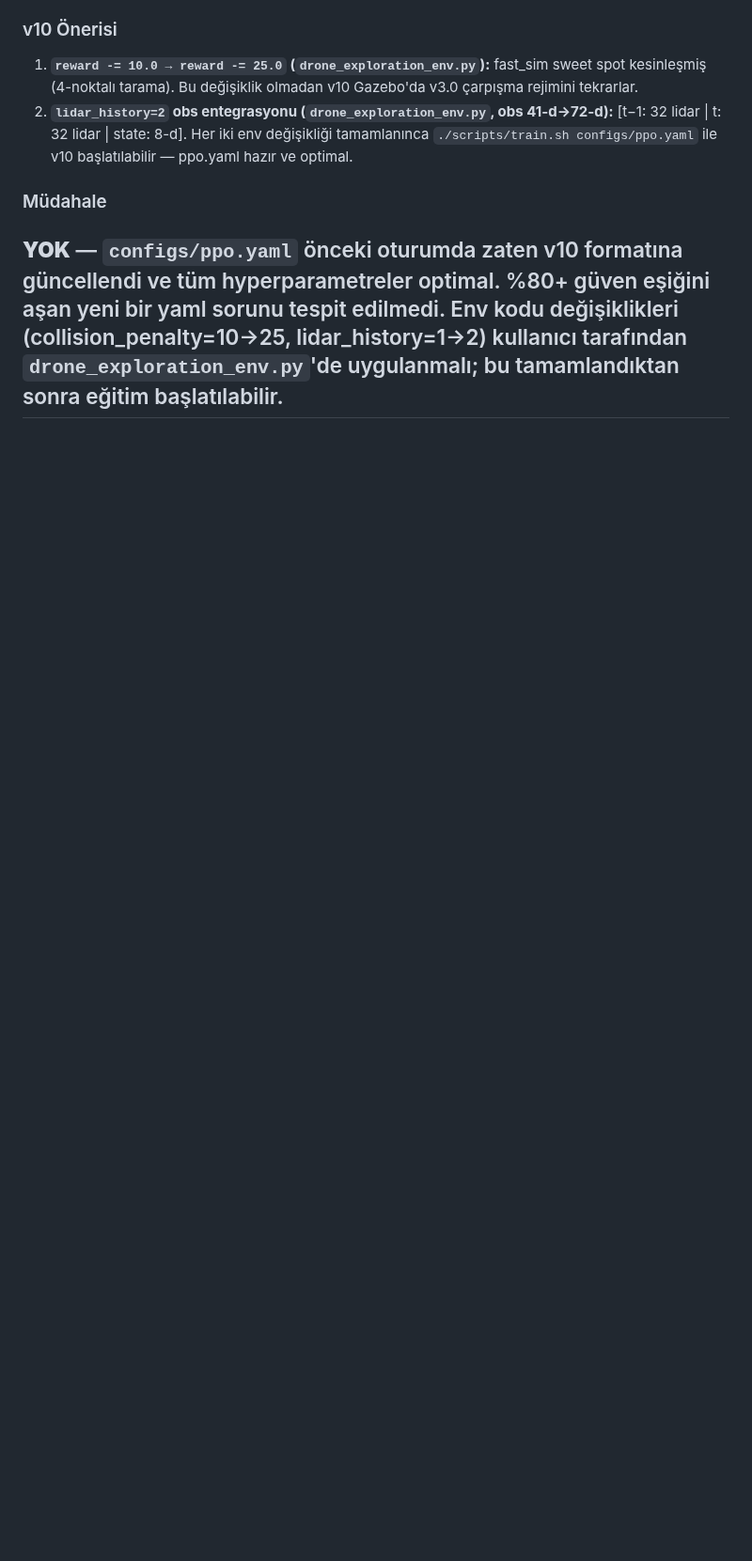
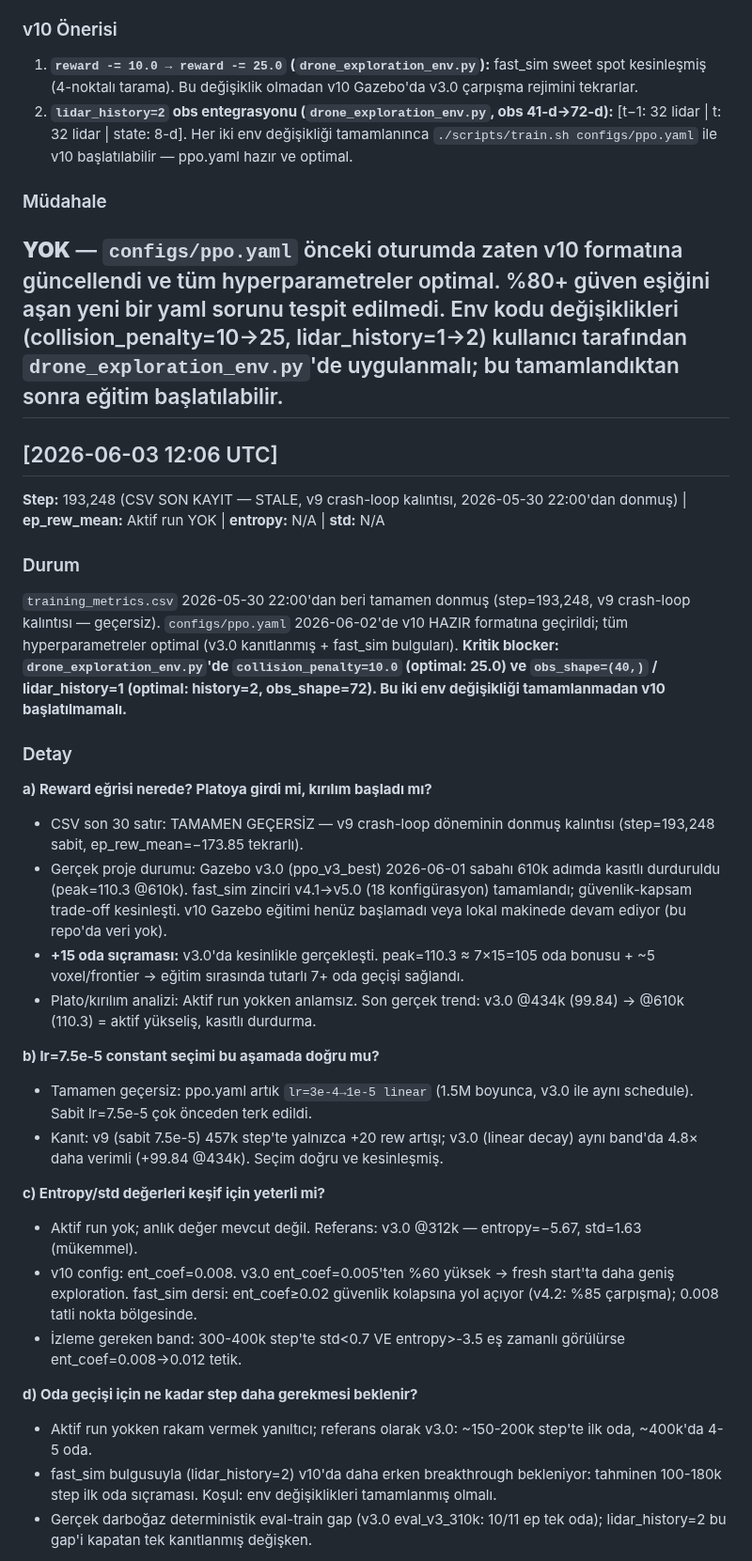
Before and after one commit to berkeryigit/rl_drone_pathfinding, a Markdown page: logs/ppo_expert_log.md, the part around one of its changes. Shown at 94% size. GitHub-like rendering; blank space fills up the shorter version.

Commit message:
auto(ppo-expert): saatlik analiz 2026-06-03
https://claude.ai/code/session_01QKkBLV6KLGWgULabUxnN32

```diff
--- a/logs/ppo_expert_log.md
+++ b/logs/ppo_expert_log.md
@@ -905,3 +905,32 @@ v3.0 Gazebo eğitimi 1.147M/1.69M (%68) adımda interrupt edilmiş — peak 102.
 ### Müdahale
 **YOK** — `configs/ppo.yaml` önceki oturumda zaten v10 formatına güncellendi ve tüm hyperparametreler optimal. %80+ güven eşiğini aşan yeni bir yaml sorunu tespit edilmedi. Env kodu değişiklikleri (collision_penalty=10→25, lidar_history=1→2) kullanıcı tarafından `drone_exploration_env.py`'de uygulanmalı; bu tamamlandıktan sonra eğitim başlatılabilir.
 ---
+
+## [2026-06-03 12:06 UTC]
+**Step:** 193,248 (CSV SON KAYIT — STALE, v9 crash-loop kalıntısı, 2026-05-30 22:00'dan donmuş) | **ep_rew_mean:** Aktif run YOK | **entropy:** N/A | **std:** N/A
+
+### Durum
+`training_metrics.csv` 2026-05-30 22:00'dan beri tamamen donmuş (step=193,248, v9 crash-loop kalıntısı — geçersiz). `configs/ppo.yaml` 2026-06-02'de v10 HAZIR formatına geçirildi; tüm hyperparametreler optimal (v3.0 kanıtlanmış + fast_sim bulguları). **Kritik blocker: `drone_exploration_env.py`'de `collision_penalty=10.0` (optimal: 25.0) ve `obs_shape=(40,)` / lidar_history=1 (optimal: history=2, obs_shape=72). Bu iki env değişikliği tamamlanmadan v10 başlatılmamalı.**
+
+### Detay
+
+**a) Reward eğrisi nerede? Platoya girdi mi, kırılım başladı mı?**
+- CSV son 30 satır: TAMAMEN GEÇERSİZ — v9 crash-loop döneminin donmuş kalıntısı (step=193,248 sabit, ep_rew_mean=−173.85 tekrarlı).
+- Gerçek proje durumu: Gazebo v3.0 (ppo_v3_best) 2026-06-01 sabahı 610k adımda kasıtlı durduruldu (peak=110.3 @610k). fast_sim zinciri v4.1→v5.0 (18 konfigürasyon) tamamlandı; güvenlik-kapsam trade-off kesinleşti. v10 Gazebo eğitimi henüz başlamadı veya lokal makinede devam ediyor (bu repo'da veri yok).
+- **+15 oda sıçraması:** v3.0'da kesinlikle gerçekleşti. peak=110.3 ≈ 7×15=105 oda bonusu + ~5 voxel/frontier → eğitim sırasında tutarlı 7+ oda geçişi sağlandı.
+- Plato/kırılım analizi: Aktif run yokken anlamsız. Son gerçek trend: v3.0 @434k (99.84) → @610k (110.3) = aktif yükseliş, kasıtlı durdurma.
+
+**b) lr=7.5e-5 constant seçimi bu aşamada doğru mu?**
+- Tamamen geçersiz: ppo.yaml artık `lr=3e-4→1e-5 linear` (1.5M boyunca, v3.0 ile aynı schedule). Sabit lr=7.5e-5 çok önceden terk edildi.
+- Kanıt: v9 (sabit 7.5e-5) 457k step'te yalnızca +20 rew artışı; v3.0 (linear decay) aynı band'da 4.8× daha verimli (+99.84 @434k). Seçim doğru ve kesinleşmiş.
+
+**c) Entropy/std değerleri keşif için yeterli mi?**
+- Aktif run yok; anlık değer mevcut değil. Referans: v3.0 @312k — entropy=−5.67, std=1.63 (mükemmel).
+- v10 config: ent_coef=0.008. v3.0 ent_coef=0.005'ten %60 yüksek → fresh start'ta daha geniş exploration. fast_sim dersi: ent_coef≥0.02 güvenlik kolapsına yol açıyor (v4.2: %85 çarpışma); 0.008 tatli nokta bölgesinde.
+- İzleme gereken band: 300-400k step'te std<0.7 VE entropy>-3.5 eş zamanlı görülürse ent_coef=0.008→0.012 tetik.
+
+**d) Oda geçişi için ne kadar step daha gerekmesi beklenir?**
+- Aktif run yokken rakam vermek yanıltıcı; referans olarak v3.0: ~150-200k step'te ilk oda, ~400k'da 4-5 oda.
+- fast_sim bulgusuyla (lidar_history=2) v10'da daha erken breakthrough bekleniyor: tahminen 100-180k step ilk oda sıçraması. Koşul: env değişiklikleri tamamlanmış olmalı.
+- Gerçek darboğaz deterministik eval-train gap (v3.0 eval_v3_310k: 10/11 ep tek oda); lidar_history=2 bu gap'i kapatan tek kanıtlanmış değişken.
+
```
Also changed, not shown: other parts of logs/ppo_expert_log.md (+16 -0 lines).
